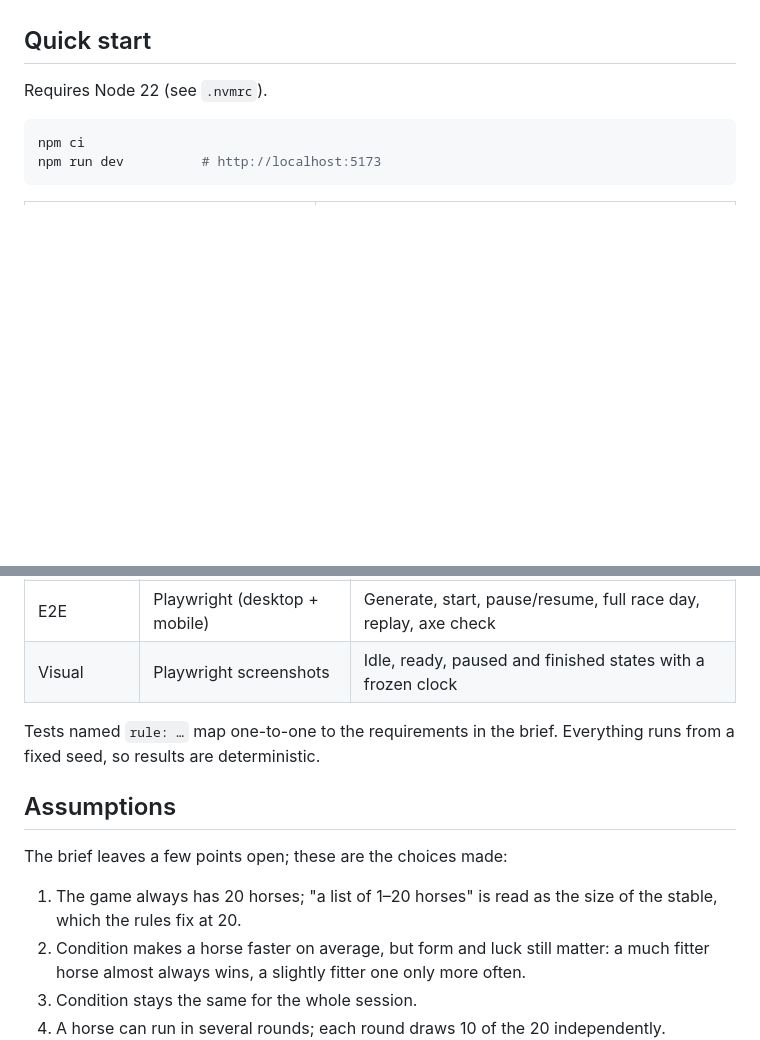
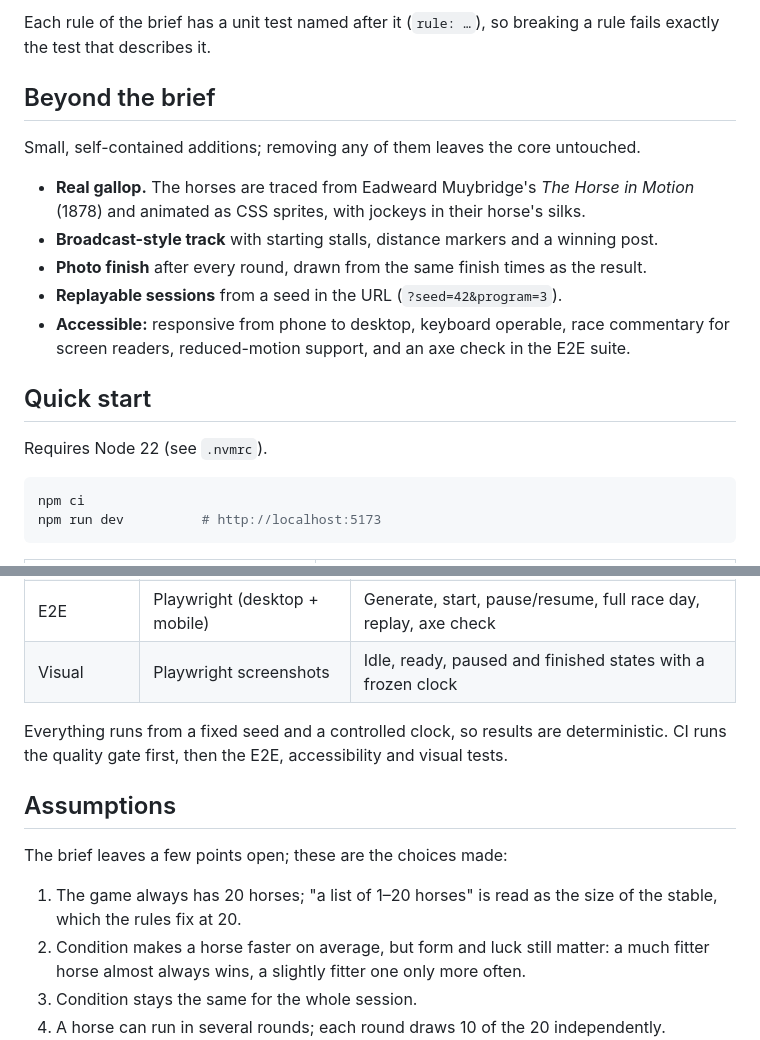
Before and after one commit to huseyiniriss/vue-js-horse-racing, a Markdown page: README.md, 2 parts joined by grey strips. GitHub-like rendering; blank space fills up the shorter version.

```diff
--- a/README.md
+++ b/README.md
@@ -25,3 +35,17 @@ as each round finishes.
+Each rule of the brief has a unit test named after it (`rule: …`), so breaking a rule
+fails exactly the test that describes it.
+
+## Beyond the brief
+
+Small, self-contained additions; removing any of them leaves the core untouched.
+
+- **Real gallop.** The horses are traced from Eadweard Muybridge's _The Horse in Motion_
+  (1878) and animated as CSS sprites, with jockeys in their horse's silks.
+- **Broadcast-style track** with starting stalls, distance markers and a winning post.
+- **Photo finish** after every round, drawn from the same finish times as the result.
+- **Replayable sessions** from a seed in the URL (`?seed=42&program=3`).
+- **Accessible:** responsive from phone to desktop, keyboard operable, race commentary
+  for screen readers, reduced-motion support, and an axe check in the E2E suite.
 
 ## Quick start
 
@@ -83,14 +107,15 @@ The reasoning, alternatives and trade-offs are in the
 | E2E       | Playwright (desktop + mobile) | Generate, start, pause/resume, full race day, replay, axe check |
 | Visual    | Playwright screenshots        | Idle, ready, paused and finished states with a frozen clock     |
 
-Tests named `rule: …` map one-to-one to the requirements in the brief. Everything runs
-from a fixed seed, so results are deterministic.
+Everything runs from a fixed seed and a controlled clock, so results are deterministic.
+CI runs the quality gate first, then the E2E, accessibility and visual tests.
 
 ## Assumptions
 
 The brief leaves a few points open; these are the choices made:
 
-1. The game always has 20 horses; "a list of 1–20 horses" is read as the size of the stable, which the rules fix at 20.
+1. The game always has 20 horses; "a list of 1–20 horses" is read as the size of the
+   stable, which the rules fix at 20.
 2. Condition makes a horse faster on average, but form and luck still matter: a much
    fitter horse almost always wins, a slightly fitter one only more often.
 3. Condition stays the same for the whole session.
```
Also changed, not shown: other parts of README.md (+27 -17 lines), docs/decisions/0006-testing-strategy.md (+2 -2 lines), docs/screenshot.png, 5 other files.
